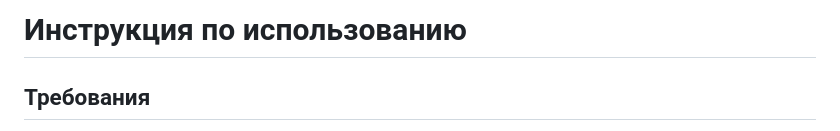
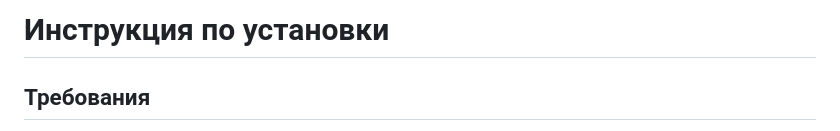
Before and after one commit to ToRpeDaBanana/pasteTest, a Markdown page: README.md, the part around the change. Drawn GitHub-style.

```diff
--- a/README.md
+++ b/README.md
@@ -1,5 +1,5 @@
 
-# Инструкция по использованию
+# Инструкция по установки
 
 ## Требования
 
```
